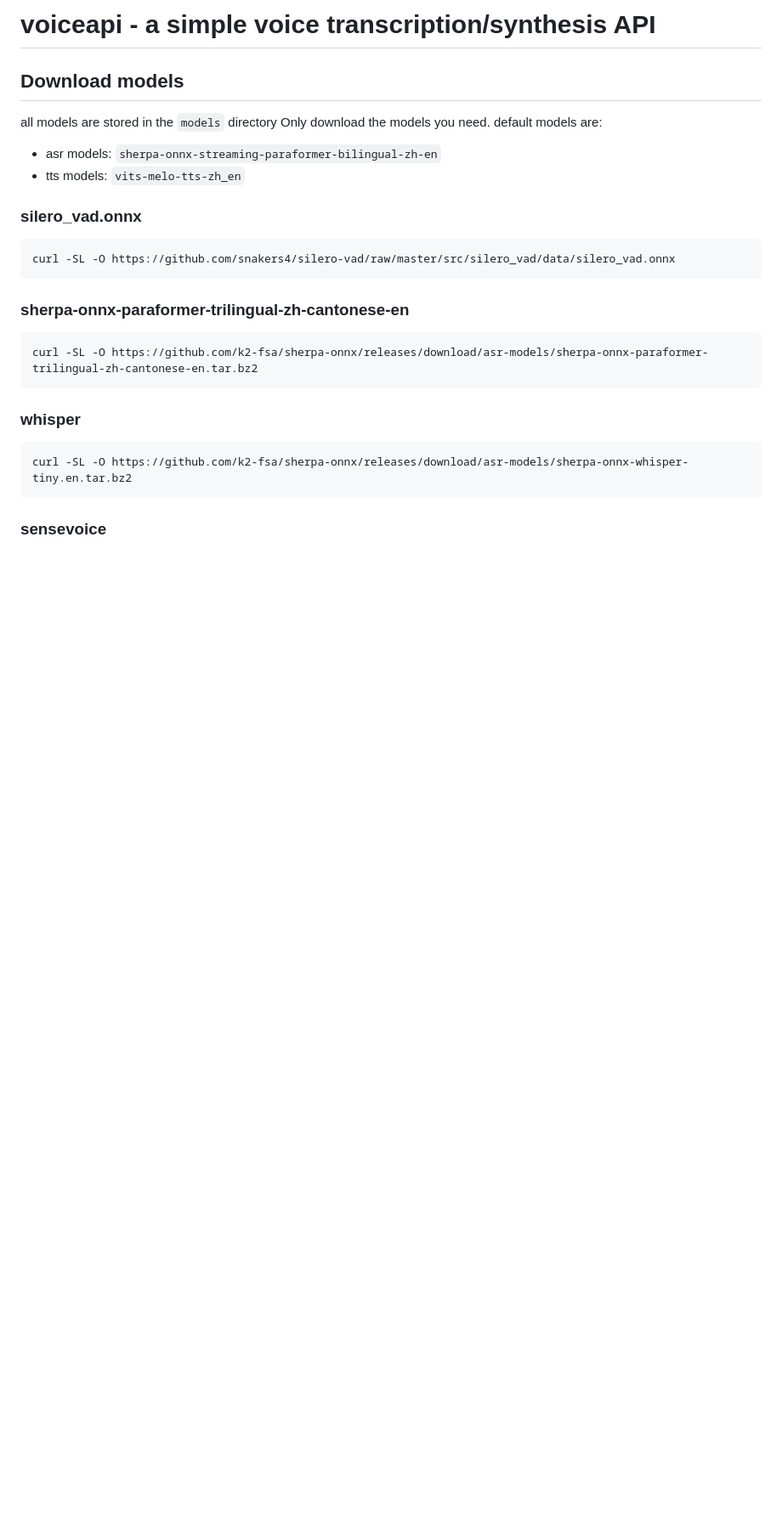
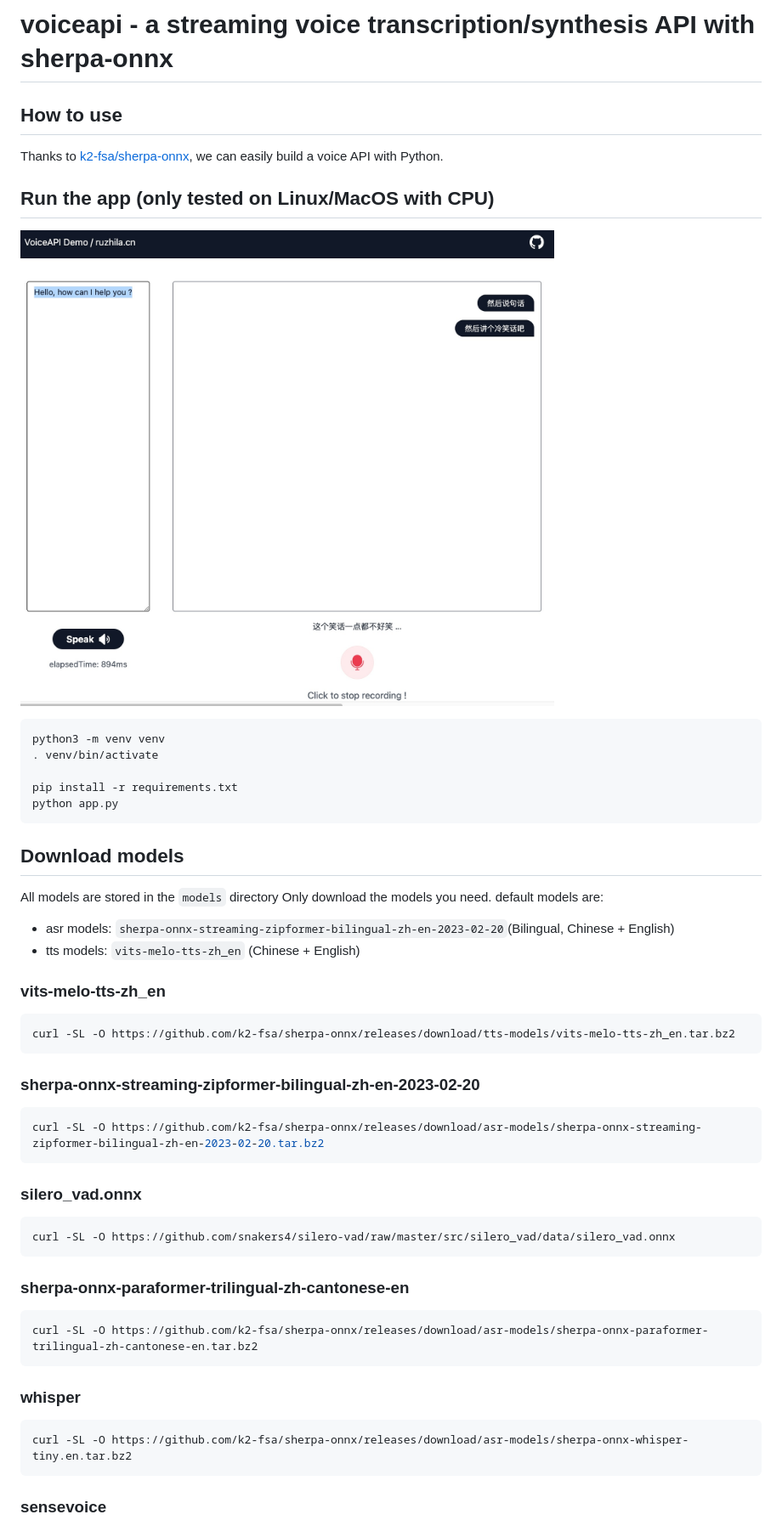
Before and after one commit to ruzhila/voiceapi, a Markdown page: README.md, the part around the change printed below. Shown: that part at 85% size. Drawn GitHub-style; pictures changed too: screenshot.jpg (added); blank space fills up the shorter version.

````diff
--- a/README.md
+++ b/README.md
@@ -1,11 +1,33 @@
-# voiceapi - a simple voice transcription/synthesis API
+# voiceapi - a streaming voice transcription/synthesis API with sherpa-onnx
+
+## How to use
+Thanks to [k2-fsa/sherpa-onnx](https://github.com/k2-fsa/sherpa-onnx), we can easily build a voice API with Python.
+
+## Run the app (only tested on Linux/MacOS with CPU)
+![screenshot](./screenshot.jpg)
+
+```shell
+python3 -m venv venv
+. venv/bin/activate
+
+pip install -r requirements.txt
+python app.py
+```
 
 ## Download models
-all models are stored in the `models` directory
+All models are stored in the `models` directory
 Only download the models you need. default models are:
-- asr models: `sherpa-onnx-streaming-paraformer-bilingual-zh-en`
-- tts models: `vits-melo-tts-zh_en`
+- asr models: `sherpa-onnx-streaming-zipformer-bilingual-zh-en-2023-02-20`(Bilingual, Chinese + English)
+- tts models: `vits-melo-tts-zh_en` (Chinese + English)
 
+### vits-melo-tts-zh_en
+```bash
+curl -SL -O https://github.com/k2-fsa/sherpa-onnx/releases/download/tts-models/vits-melo-tts-zh_en.tar.bz2
+```
+### sherpa-onnx-streaming-zipformer-bilingual-zh-en-2023-02-20
+```bash
+curl -SL -O https://github.com/k2-fsa/sherpa-onnx/releases/download/asr-models/sherpa-onnx-streaming-zipformer-bilingual-zh-en-2023-02-20.tar.bz2
+```
 
 ### silero_vad.onnx
 ```bash
````
Also changed, not shown: other parts of README.md (+0 -4 lines).
